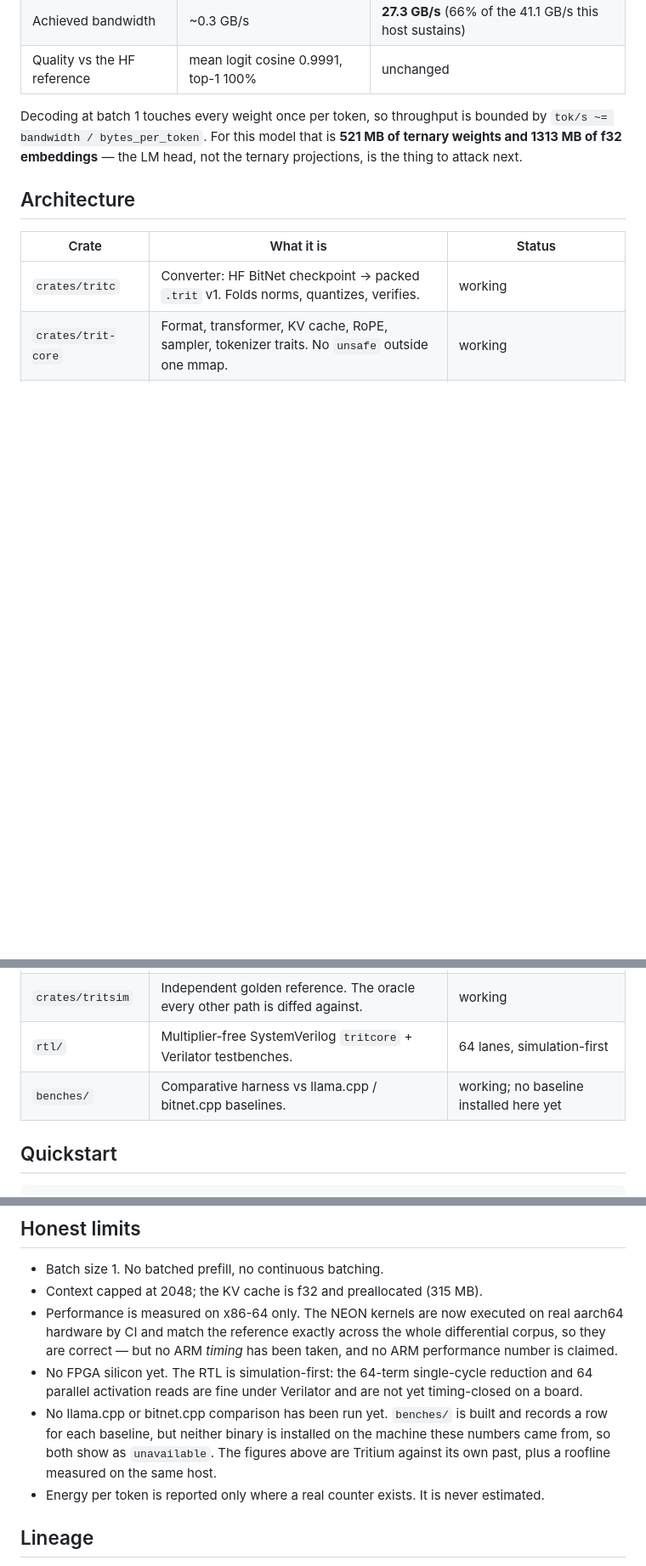
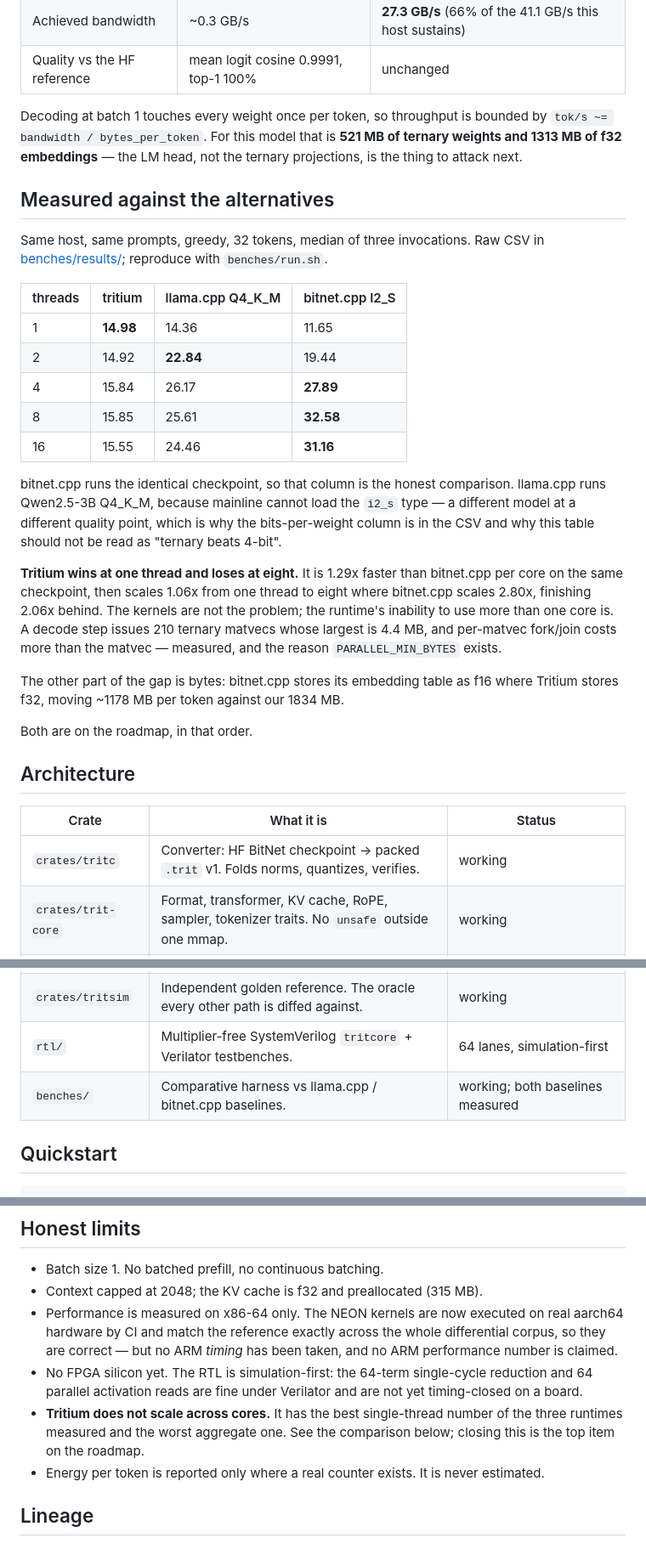
Before and after one commit to jackthepunished/tritium, a Markdown page: README.md, 3 parts joined by grey strips. Shown at 85% size. Drawn GitHub-style; blank space fills up the shorter version.

```diff
--- a/README.md
+++ b/README.md
@@ -45,6 +45,38 @@ by `tok/s ~= bandwidth / bytes_per_token`. For this model that is **521 MB of
 ternary weights and 1313 MB of f32 embeddings** — the LM head, not the ternary
 projections, is the thing to attack next.
 
+## Measured against the alternatives
+
+Same host, same prompts, greedy, 32 tokens, median of three invocations. Raw CSV
+in [benches/results/](benches/results/); reproduce with `benches/run.sh`.
+
+| threads | tritium | llama.cpp Q4_K_M | bitnet.cpp I2_S |
+|---|---|---|---|
+| 1  | **14.98** | 14.36 | 11.65 |
+| 2  | 14.92 | **22.84** | 19.44 |
+| 4  | 15.84 | 26.17 | **27.89** |
+| 8  | 15.85 | 25.61 | **32.58** |
+| 16 | 15.55 | 24.46 | **31.16** |
+
+bitnet.cpp runs the identical checkpoint, so that column is the honest
+comparison. llama.cpp runs Qwen2.5-3B Q4_K_M, because mainline cannot load the
+`i2_s` type — a different model at a different quality point, which is why the
+bits-per-weight column is in the CSV and why this table should not be read as
+"ternary beats 4-bit".
+
+**Tritium wins at one thread and loses at eight.** It is 1.29x faster than
+bitnet.cpp per core on the same checkpoint, then scales 1.06x from one thread to
+eight where bitnet.cpp scales 2.80x, finishing 2.06x behind. The kernels are not
+the problem; the runtime's inability to use more than one core is. A decode step
+issues 210 ternary matvecs whose largest is 4.4 MB, and per-matvec fork/join
+costs more than the matvec — measured, and the reason `PARALLEL_MIN_BYTES`
+exists.
+
+The other part of the gap is bytes: bitnet.cpp stores its embedding table as f16
+where Tritium stores f32, moving ~1178 MB per token against our 1834 MB.
+
+Both are on the roadmap, in that order.
+
 ## Architecture
 
 | Crate | What it is | Status |
@@ -56,7 +88,7 @@ projections, is the thing to attack next.
 | `crates/trit-rtl` | Hardware-in-the-loop backend over the Verilated core. | working |
 | `crates/tritsim` | Independent golden reference. The oracle every other path is diffed against. | working |
 | `rtl/` | Multiplier-free SystemVerilog `tritcore` + Verilator testbenches. | 64 lanes, simulation-first |
-| `benches/` | Comparative harness vs llama.cpp / bitnet.cpp baselines. | working; no baseline installed here yet |
+| `benches/` | Comparative harness vs llama.cpp / bitnet.cpp baselines. | working; both baselines measured |
 
 ## Quickstart
 
@@ -171,10 +203,9 @@ Full specification, including both plane invariants and the v0 migration path:
 - No FPGA silicon yet. The RTL is simulation-first: the 64-term single-cycle
   reduction and 64 parallel activation reads are fine under Verilator and are not
   yet timing-closed on a board.
-- No llama.cpp or bitnet.cpp comparison has been run yet. `benches/` is built and
-  records a row for each baseline, but neither binary is installed on the machine
-  these numbers came from, so both show as `unavailable`. The figures above are
-  Tritium against its own past, plus a roofline measured on the same host.
+- **Tritium does not scale across cores.** It has the best single-thread number
+  of the three runtimes measured and the worst aggregate one. See the comparison
+  below; closing this is the top item on the roadmap.
 - Energy per token is reported only where a real counter exists. It is never
   estimated.
 
```
Also changed, not shown: docs/01-ARCHITECTURE.md (+32 -5 lines), docs/02-ROADMAP.md (+99 -61 lines).
